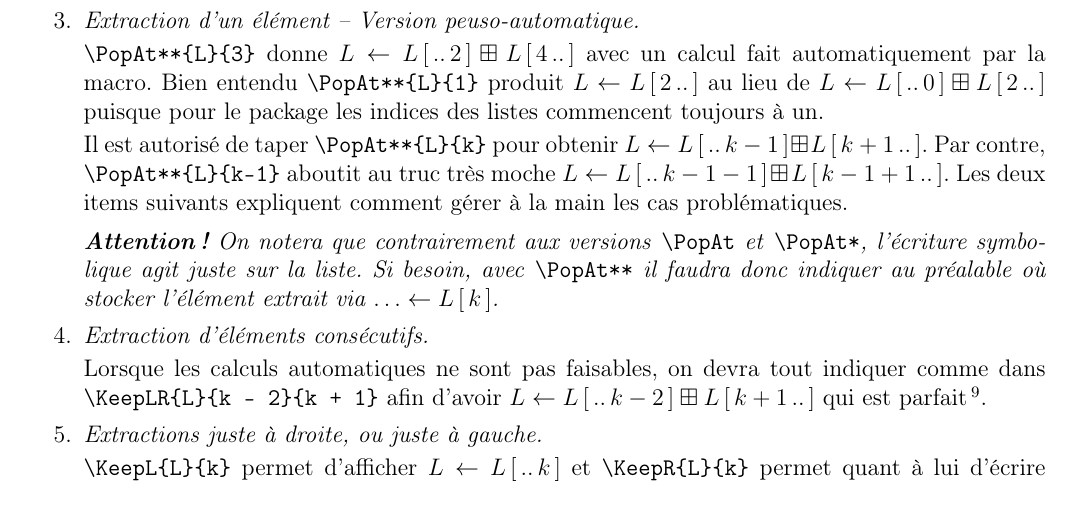
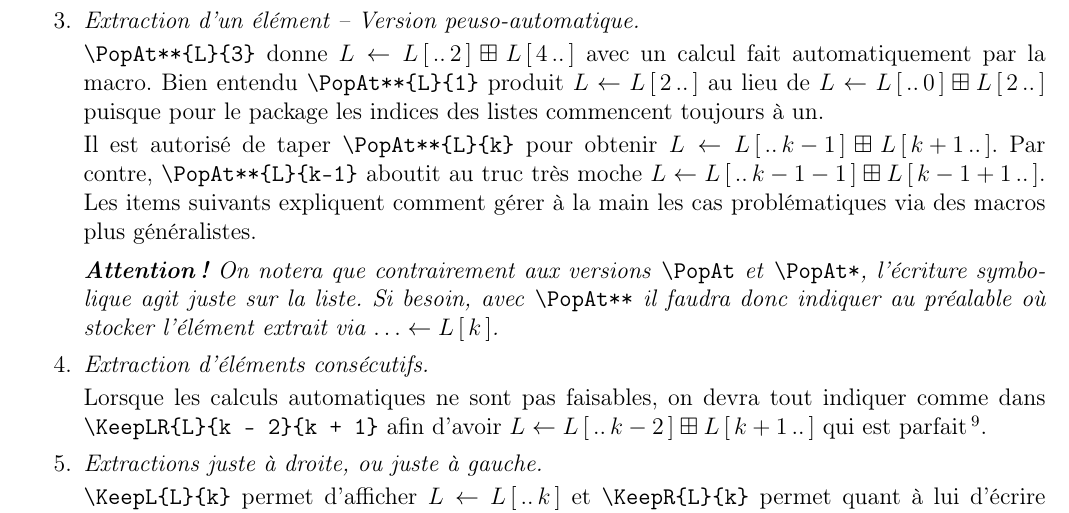
Before and after one commit to bc-latex-OLD-IT-WILL-BE-REMOVED/ly-algo, a LaTeX document (lyalgo/lyalgo-doc[fr].tex, which reads lyalgo/content/algo/additional.tex): part of page 9 of 9, cut so that both start at the same text. Compiled offline with pdfLaTeX.

Commit message:
Doc : minor enhancements

```diff
--- a/lyalgo/content/algo/additional.tex
+++ b/lyalgo/content/algo/additional.tex
@@ -146,7 +147,7 @@ Des versions doublement étoilées permettent d'obtenir des notations symbolique
 	      Bien entendu \verb+\PopAt**{L}{1}+ produit \PopAt**{L}{1} au lieu de $L \Store \ListUntil{L}{0} \AddList \ListFrom{L}{2}$ puisque pour le package les indices des listes commencent toujours à un.
 
 	      Il est autorisé de taper \verb+\PopAt**{L}{k}+ pour obtenir \PopAt**{L}{k}. Par contre, \verb+\PopAt**{L}{k-1}+ aboutit au truc très moche \PopAt**{L}{k-1}.
-	      Les deux items suivants expliquent comment gérer à la main les cas problématiques.
+	      Les items suivants expliquent comment gérer à la main les cas problématiques via des macros plus généralistes.
 
 	      \smallskip
 
```
Also changed, not shown: lyalgo/lyalgo-doc[fr].tex (+1 -0 lines), lyalgo/lyalgo-doc[fr].pdf, lyalgo/content/algo/additional.tex (15 more changed lines).
